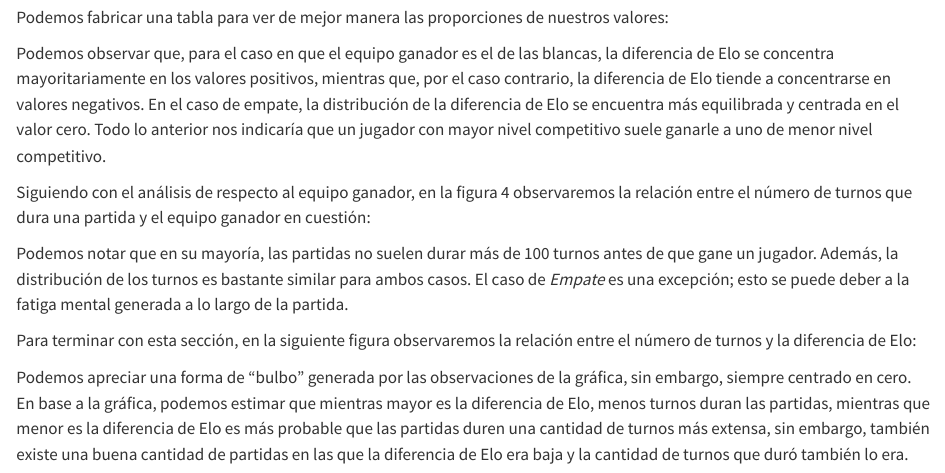
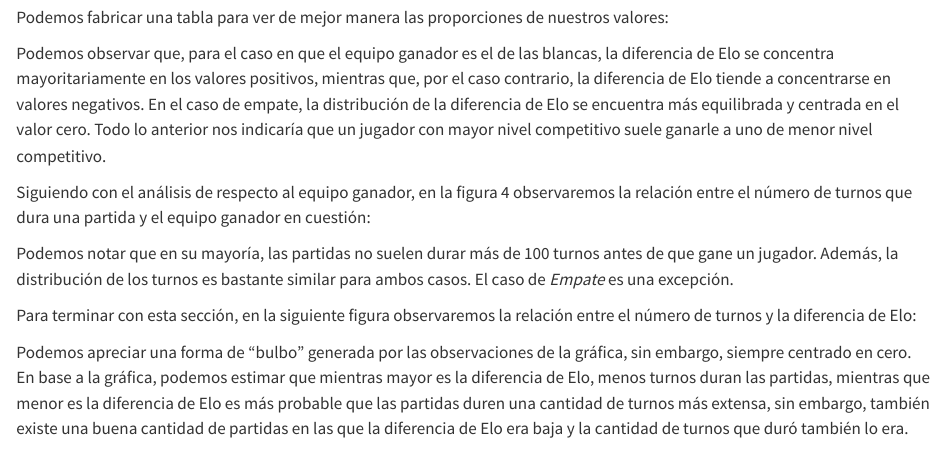
Before and after one commit to Pabl011/Proyecto-LET0010, a Quarto document (Productos/Reporte.qmd): the page in a window 1100 px wide, from 2440 px down. Rendered offline with R 4.5, knitr and Pandoc in place of Quarto, with nearby package versions; the code chunks are not run, so their results and figures are left out.

Commit message:
cambio comentarios

````diff
--- a/Productos/Reporte.qmd
+++ b/Productos/Reporte.qmd
@@ -328,7 +328,7 @@ datos |>
 
 ```
 
-Podemos notar que en su mayoría, las partidas no suelen durar más de 100 turnos antes de que gane un jugador. Además, la distribución de los turnos es bastante similar para ambos casos. El caso de *Empate* es una excepción; esto se puede deber a la fatiga mental generada a lo largo de la partida.
+Podemos notar que en su mayoría, las partidas no suelen durar más de 100 turnos antes de que gane un jugador. Además, la distribución de los turnos es bastante similar para ambos casos. El caso de *Empate* es una excepción.
 
 Para terminar con esta sección, en la siguiente figura observaremos la relación entre el número de turnos y la diferencia de Elo:
 
````
